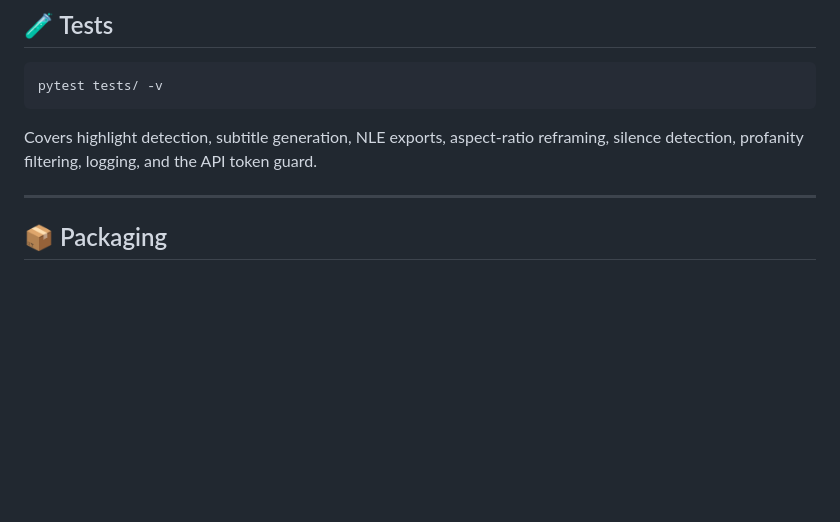
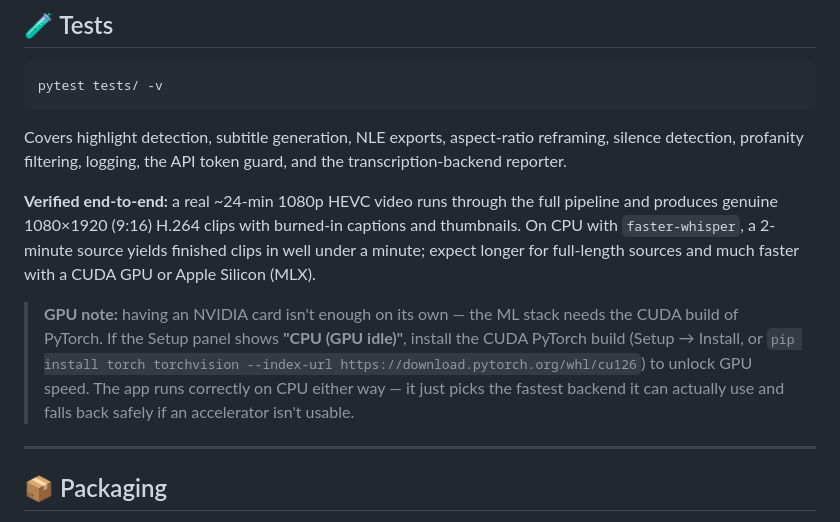
Before and after one commit to TechFreq/Klipzy-Studio, a Markdown page: README.md, the part around the change. GitHub-like rendering; blank space fills up the shorter version.

````diff
--- a/README.md
+++ b/README.md
@@ -131,7 +131,21 @@ pytest tests/ -v
 ```
 
 Covers highlight detection, subtitle generation, NLE exports, aspect-ratio
-reframing, silence detection, profanity filtering, logging, and the API token guard.
+reframing, silence detection, profanity filtering, logging, the API token guard,
+and the transcription-backend reporter.
+
+**Verified end-to-end:** a real ~24-min 1080p HEVC video runs through the full
+pipeline and produces genuine 1080×1920 (9:16) H.264 clips with burned-in captions
+and thumbnails. On CPU with `faster-whisper`, a 2-minute source yields finished
+clips in well under a minute; expect longer for full-length sources and much
+faster with a CUDA GPU or Apple Silicon (MLX).
+
+> **GPU note:** having an NVIDIA card isn't enough on its own — the ML stack needs
+> the CUDA build of PyTorch. If the Setup panel shows **"CPU (GPU idle)"**, install
+> the CUDA PyTorch build (Setup → Install, or `pip install torch torchvision
+> --index-url https://download.pytorch.org/whl/cu126`) to unlock GPU speed. The app
+> runs correctly on CPU either way — it just picks the fastest backend it can
+> actually use and falls back safely if an accelerator isn't usable.
 
 ---
 
````
Also changed, not shown: docs/dev/AUDIT_COMPARISON.md (+20 -1 lines).
